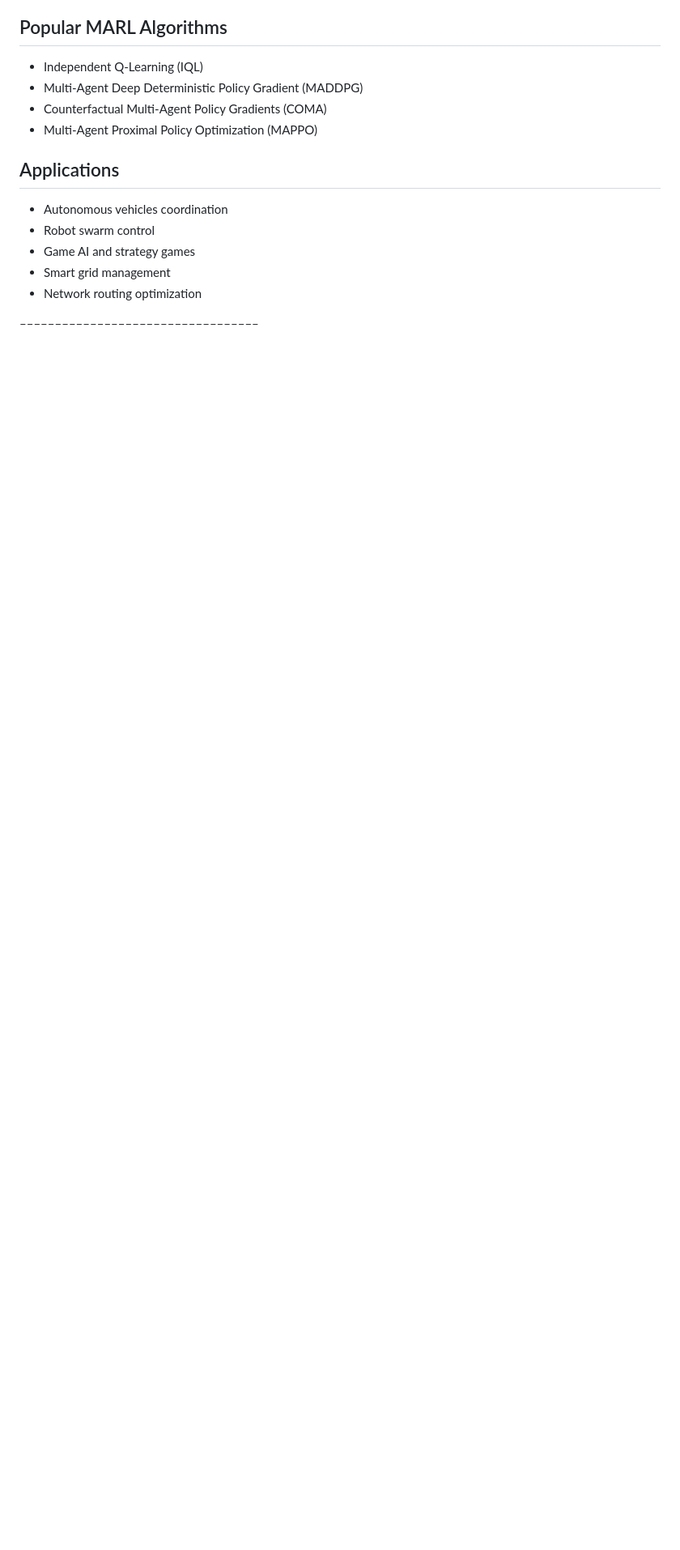
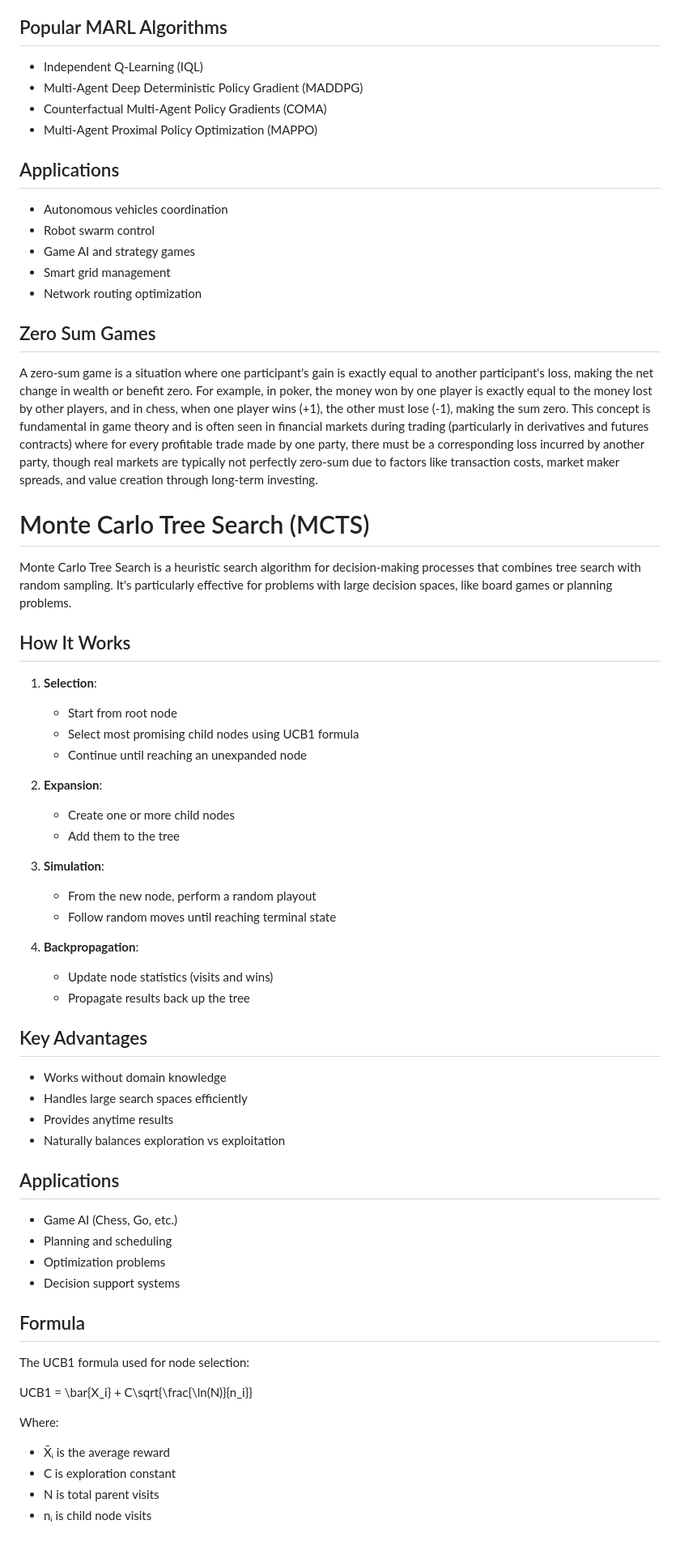
Before and after one commit to Chaklader/DPRL-Tennis-ML-Agents, a Markdown page: README.md, the part around the change printed below. Shown: that part at 81% size. GitHub-like rendering; blank space fills up the shorter version.

```diff
--- a/README.md
+++ b/README.md
@@ -37,10 +37,62 @@ Multi-Agent Reinforcement Learning (MARL) is an extension of traditional reinfor
 - Smart grid management
 - Network routing optimization
 
+## Zero Sum Games
 
 
 
-––––––––––––––––––––––––––––––––––
+A zero-sum game is a situation where one participant's gain is exactly equal to another participant's loss, making the net change in wealth or benefit zero. For example, in poker, the money won by one player is exactly equal to the money lost by other players, and in chess, when one player wins (+1), the other must lose (-1), making the sum zero. This concept is fundamental in game theory and is often seen in financial markets during trading (particularly in derivatives and futures contracts) where for every profitable trade made by one party, there must be a corresponding loss incurred by another party, though real markets are typically not perfectly zero-sum due to factors like transaction costs, market maker spreads, and value creation through long-term investing.
+
+
+
+# Monte Carlo Tree Search (MCTS)
+
+Monte Carlo Tree Search is a heuristic search algorithm for decision-making processes that combines tree search with random sampling. It's particularly effective for problems with large decision spaces, like board games or planning problems.
+
+## How It Works
+
+1. **Selection**:
+   - Start from root node
+   - Select most promising child nodes using UCB1 formula
+   - Continue until reaching an unexpanded node
+
+2. **Expansion**:
+   - Create one or more child nodes
+   - Add them to the tree
+
+3. **Simulation**:
+   - From the new node, perform a random playout
+   - Follow random moves until reaching terminal state
+
+4. **Backpropagation**:
+   - Update node statistics (visits and wins)
+   - Propagate results back up the tree
+
+## Key Advantages
+
+- Works without domain knowledge
+- Handles large search spaces efficiently
+- Provides anytime results
+- Naturally balances exploration vs exploitation
+
+## Applications
+
+- Game AI (Chess, Go, etc.)
+- Planning and scheduling
+- Optimization problems
+- Decision support systems
+
+## Formula
+
+The UCB1 formula used for node selection:
+
+UCB1 = \bar{X_i} + C\sqrt{\frac{\ln(N)}{n_i}}
+
+Where:
+- X̄ᵢ is the average reward
+- C is exploration constant
+- N is total parent visits
+- nᵢ is child node visits
 
 <br>
 
```
Also changed, not shown: other parts of README.md (+56 -1 lines), images/AlphaZero.png (added), images/monte_carlo.png (added), 6 other files.
